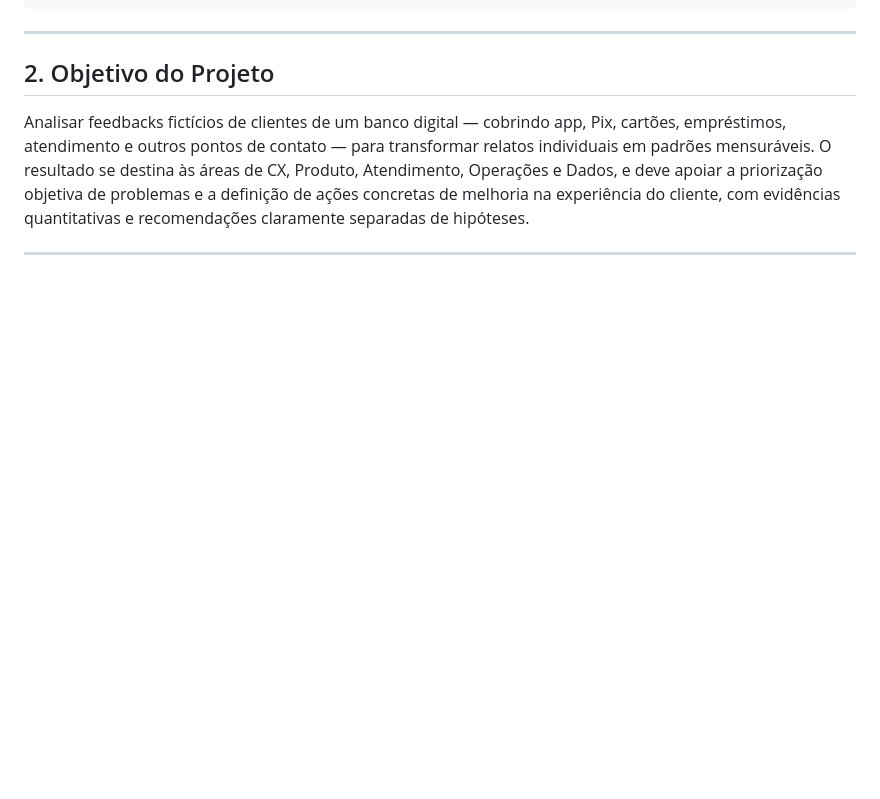
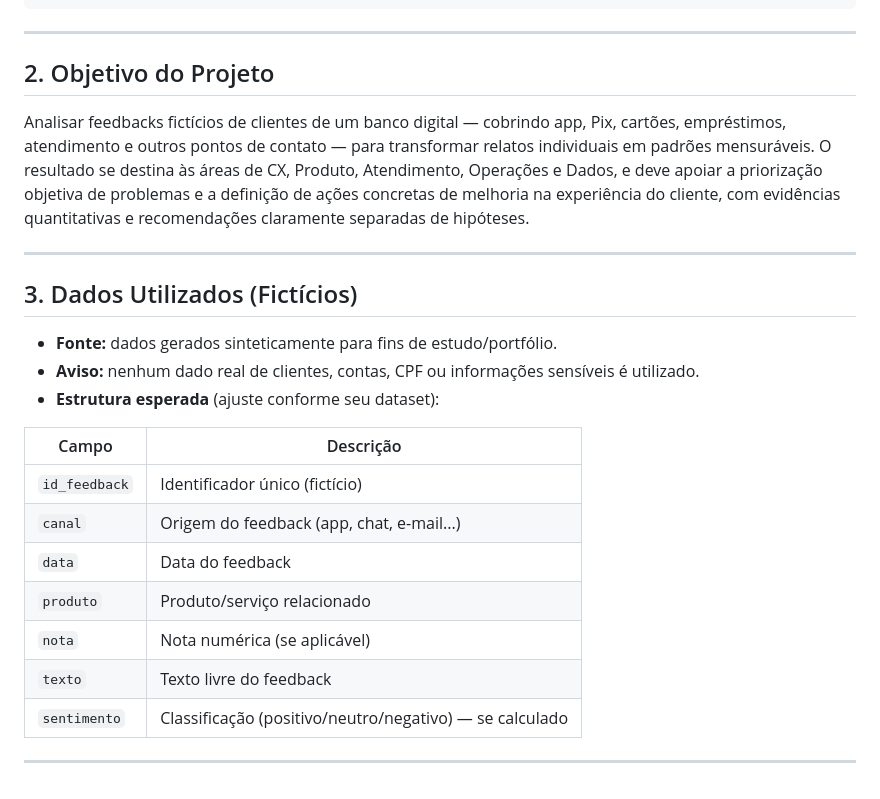
Before and after one commit to gustavfreitas/feedback-bancario, a Markdown page: README.md, the part around the change. Rendered like a GitHub page; blank space fills up the shorter version.

Commit message:
Adicionando Seção de Dados Utilizados

```diff
--- a/README.md
+++ b/README.md
@@ -82,3 +82,21 @@ ações concretas de melhoria na experiência do cliente, com evidências quanti
 recomendações claramente separadas de hipóteses.
 
 ---
+
+## 3. Dados Utilizados (Fictícios)
+
+- **Fonte:** dados gerados sinteticamente para fins de estudo/portfólio.
+- **Aviso:** nenhum dado real de clientes, contas, CPF ou informações sensíveis é utilizado.
+- **Estrutura esperada** (ajuste conforme seu dataset):
+
+| Campo | Descrição |
+|---|---|
+| `id_feedback` | Identificador único (fictício) |
+| `canal` | Origem do feedback (app, chat, e-mail...) |
+| `data` | Data do feedback |
+| `produto` | Produto/serviço relacionado |
+| `nota` | Nota numérica (se aplicável) |
+| `texto` | Texto livre do feedback |
+| `sentimento` | Classificação (positivo/neutro/negativo) — se calculado |
+
+---
```
